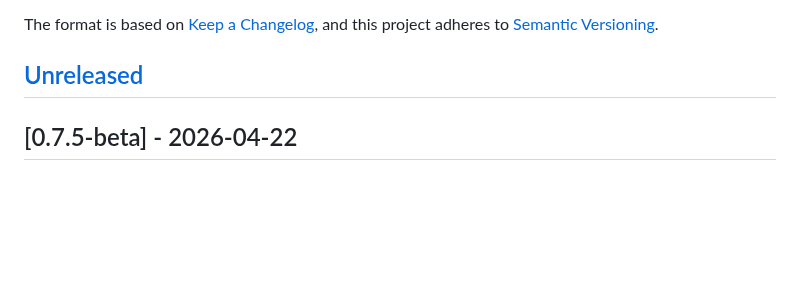
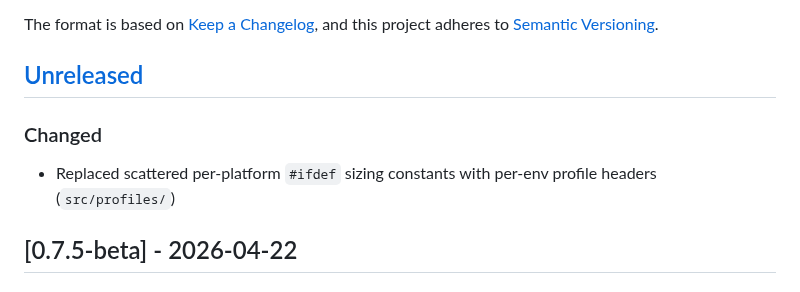
Before and after one commit to preobd/preOBD, a Markdown page: CHANGELOG.md, the part around the change. GitHub-like rendering; blank space fills up the shorter version.

Commit message:
chore: update CHANGELOG for per-env build profiles refactor
Co-Authored-By: Claude Sonnet 4.6 <noreply@anthropic.com>

```diff
--- a/CHANGELOG.md
+++ b/CHANGELOG.md
@@ -6,6 +6,9 @@ The format is based on [Keep a Changelog](https://keepachangelog.com/en/1.0.0/),
 and this project adheres to [Semantic Versioning](https://semver.org/spec/v2.0.0.html).
 
 ## [Unreleased]
+
+### Changed
+- Replaced scattered per-platform `#ifdef` sizing constants with per-env profile headers (`src/profiles/`)
 
 ## [0.7.5-beta] - 2026-04-22
 
```
